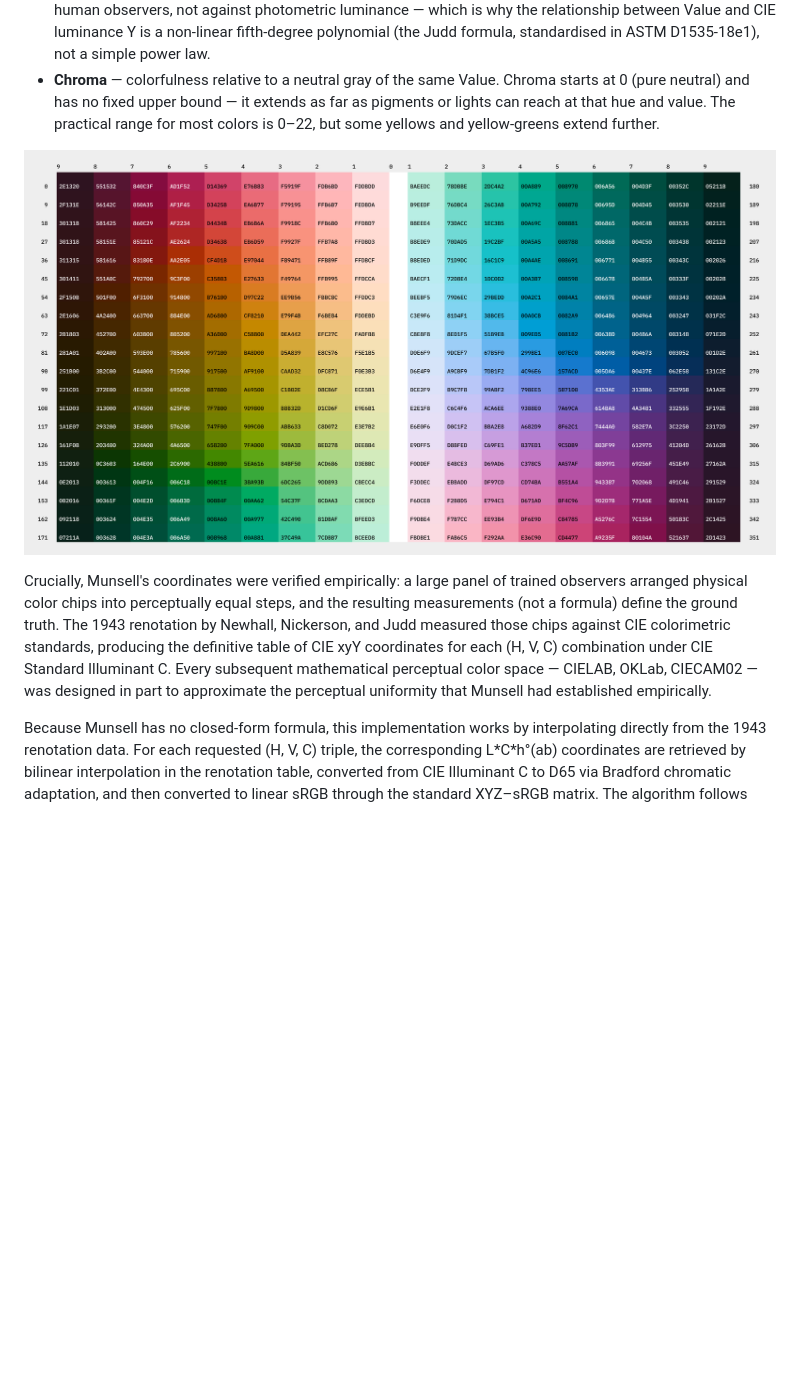
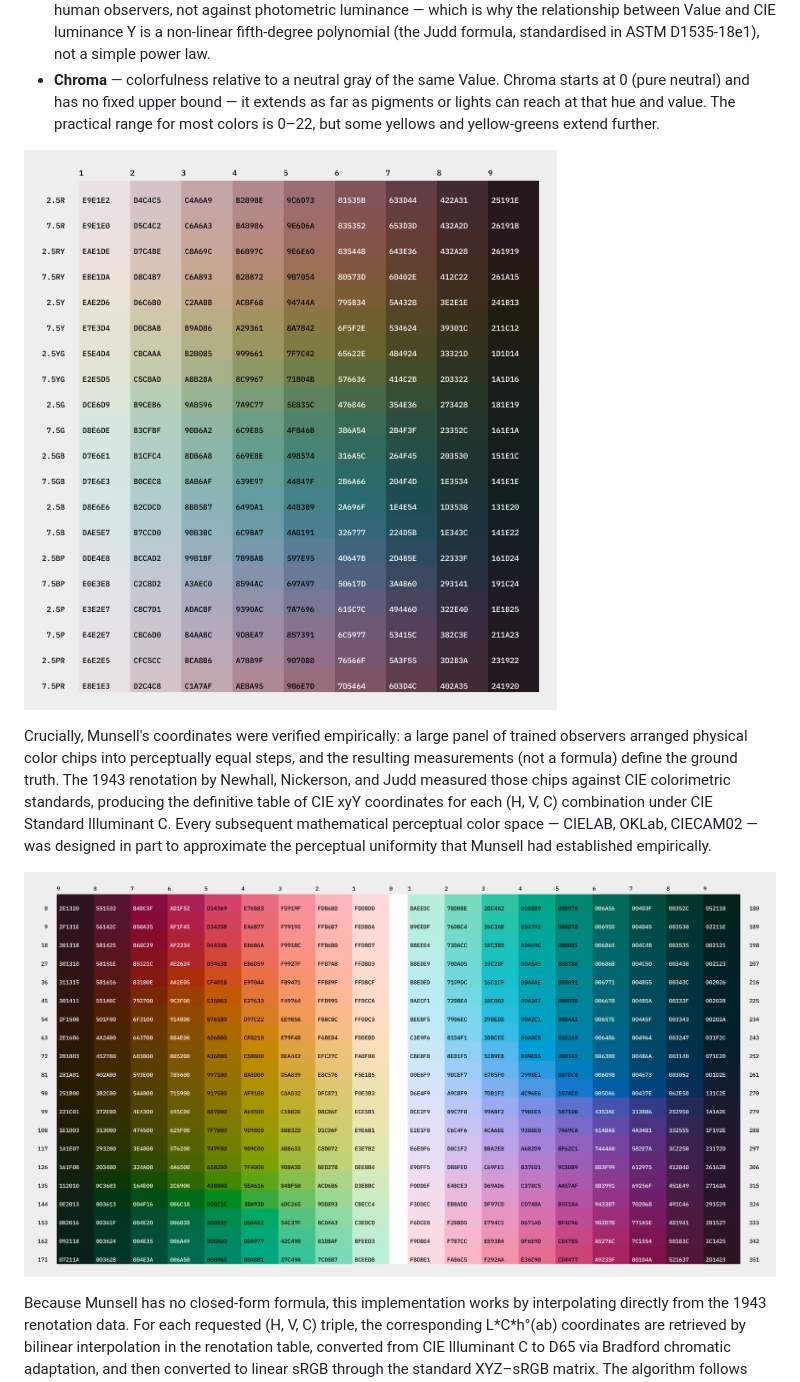
Before and after one commit to autocosm/oklch-ramp-studio, a Markdown page: colorspaces.md, the part around the change. Drawn GitHub-style; pictures changed too: samples/Munsell-2026-05.png (added); blank space fills up the shorter version.

Commit message:
Add 2nd Munsell graphic (in-gamut tones) to docs

```diff
--- a/colorspaces.md
+++ b/colorspaces.md
@@ -57,9 +57,11 @@ In 1905, Albert H. Munsell published *A Color Notation*, the first systematic at
 - **Value** — perceived lightness, from 0 (pure black) to 10 (pure white). Munsell calibrated Value directly against human observers, not against photometric luminance — which is why the relationship between Value and CIE luminance Y is a non-linear fifth-degree polynomial (the Judd formula, standardised in ASTM D1535-18e1), not a simple power law.
 - **Chroma** — colorfulness relative to a neutral gray of the same Value. Chroma starts at 0 (pure neutral) and has no fixed upper bound — it extends as far as pigments or lights can reach at that hue and value. The practical range for most colors is 0–22, but some yellows and yellow-greens extend further.
 
-![Munsell hue x value matrix with compressed chroma curve](samples/Munsell-2026-04.png)
+![Munsell matrix with in-gamut chroma curve](samples/Munsell-2026-05.png)
 
 Crucially, Munsell's coordinates were verified empirically: a large panel of trained observers arranged physical color chips into perceptually equal steps, and the resulting measurements (not a formula) define the ground truth. The 1943 renotation by Newhall, Nickerson, and Judd measured those chips against CIE colorimetric standards, producing the definitive table of CIE xyY coordinates for each (H, V, C) combination under CIE Standard Illuminant C. Every subsequent mathematical perceptual color space — CIELAB, OKLab, CIECAM02 — was designed in part to approximate the perceptual uniformity that Munsell had established empirically.
+
+![Munsell hue x value matrix with compressed chroma curve](samples/Munsell-2026-04.png)
 
 Because Munsell has no closed-form formula, this implementation works by interpolating directly from the 1943 renotation data. For each requested (H, V, C) triple, the corresponding L\*C\*h°(ab) coordinates are retrieved by bilinear interpolation in the renotation table, converted from CIE Illuminant C to D65 via Bradford chromatic adaptation, and then converted to linear sRGB through the standard XYZ–sRGB matrix. The algorithm follows [munsell.js](https://github.com/privet-kitty/munsell.js) by privet-kitty (MIT).
 
```
